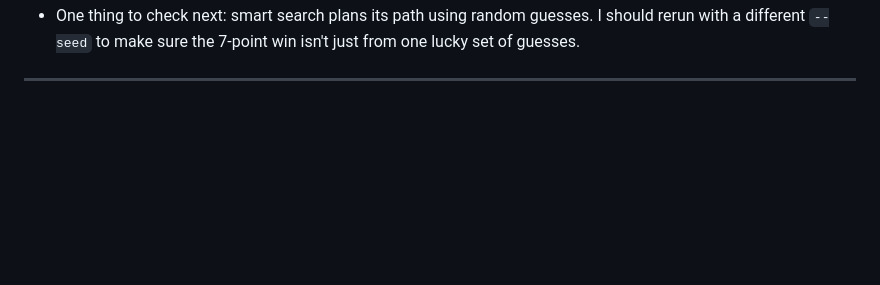
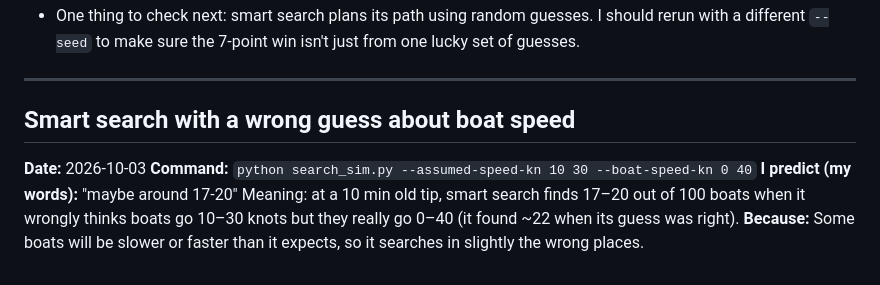
Before and after one commit to srijansworks/Traffic-drone, a Markdown page: PREDICTIONS.md, the part around the change. Rendered like a GitHub page; blank space fills up the shorter version.

Commit message:
Prediction: smart search finds 17-20% at 10 min with wrong speed guess
Co-Authored-By: Claude Opus 5.5 <noreply@anthropic.com>

```diff
--- a/PREDICTIONS.md
+++ b/PREDICTIONS.md
@@ -92,3 +92,13 @@ Surprise: smart search does NOT always win.
   from one lucky set of guesses.
 
 ---
+
+## Smart search with a wrong guess about boat speed
+
+**Date:** 2026-10-03
+**Command:** `python search_sim.py --assumed-speed-kn 10 30 --boat-speed-kn 0 40`
+**I predict (my words):** "maybe around 17-20"
+Meaning: at a 10 min old tip, smart search finds 17–20 out of 100 boats when it wrongly
+thinks boats go 10–30 knots but they really go 0–40 (it found ~22 when its guess was right).
+**Because:** Some boats will be slower or faster than it expects, so it searches in
+slightly the wrong places.
```
